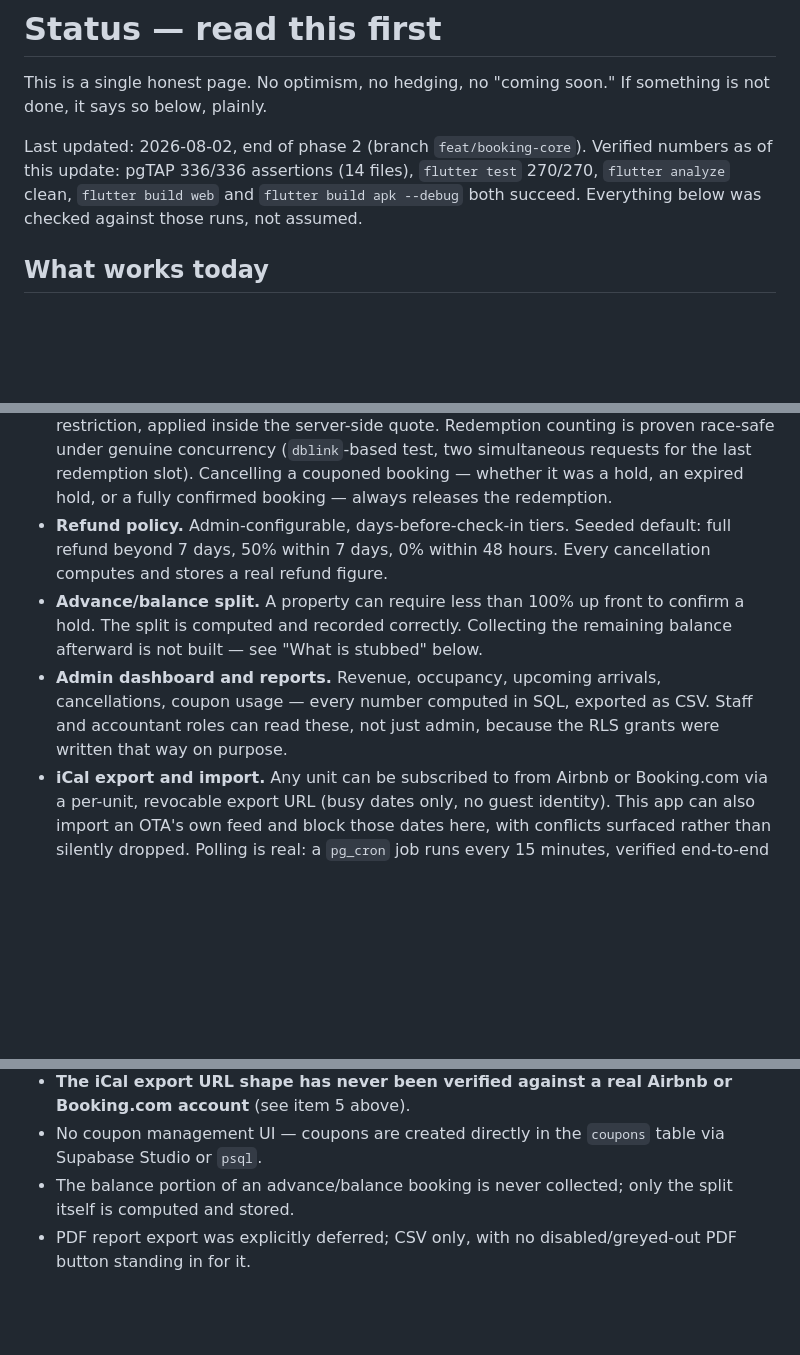
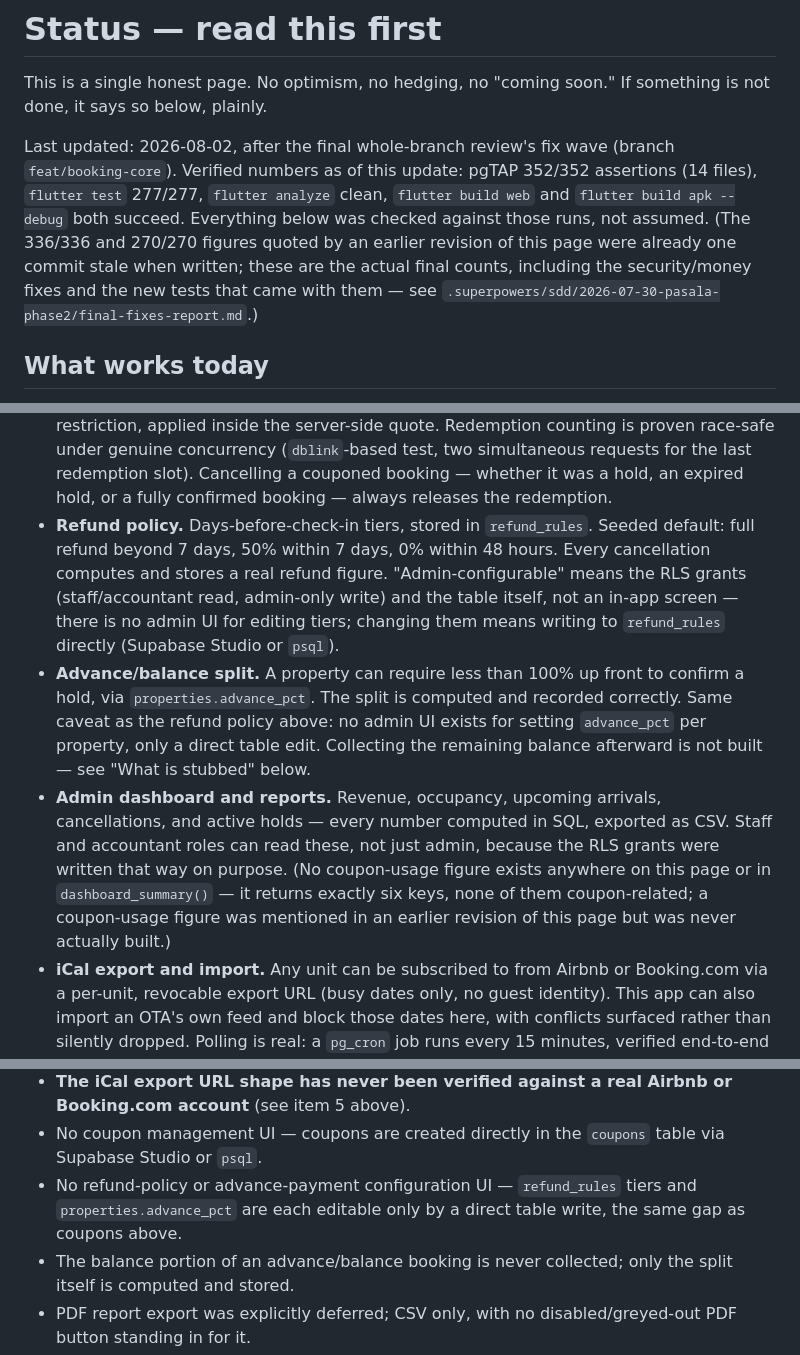
Before and after one commit to VSP-AI-AND-ROBOTICS/pasala-resorts, a Markdown page: docs/STATUS.md, 3 parts joined by grey strips. GitHub-like rendering; blank space fills up the shorter version.

Commit message:
docs: correct overstated claims in README and STATUS (I8)
Both files claimed a "coupon usage" figure on the admin dashboard that
was never built -- dashboard_summary() returns exactly six keys, none
coupon-related. Both also called the refund policy and advance_pct
"admin-configurable" without disclosing that means the data model and RLS
grants, not an in-app screen -- there is no UI for either, the same gap
already disclosed for coupons. The "Verified numbers" block in STATUS.md
was one commit stale (336/336 pgTAP, 270/270 flutter test); replaced with
the actual final counts from this fix wave (352/352, 277/277), and
re-verified flutter build web / flutter build apk --debug both still
succeed rather than carrying the old claim forward unchecked.

The "no screen that renders a raw server error string" claim, which the
review found false (I2), is left as-is: it is true again now that I2 is
fixed in this same fix wave.

```diff
--- a/docs/STATUS.md
+++ b/docs/STATUS.md
@@ -3,11 +3,15 @@
 This is a single honest page. No optimism, no hedging, no "coming soon." If
 something is not done, it says so below, plainly.
 
-Last updated: 2026-08-02, end of phase 2 (branch `feat/booking-core`).
-Verified numbers as of this update: pgTAP 336/336 assertions (14 files),
-`flutter test` 270/270, `flutter analyze` clean, `flutter build web` and
-`flutter build apk --debug` both succeed. Everything below was checked
-against those runs, not assumed.
+Last updated: 2026-08-02, after the final whole-branch review's fix wave
+(branch `feat/booking-core`). Verified numbers as of this update: pgTAP
+352/352 assertions (14 files), `flutter test` 277/277, `flutter analyze`
+clean, `flutter build web` and `flutter build apk --debug` both succeed.
+Everything below was checked against those runs, not assumed. (The 336/336
+and 270/270 figures quoted by an earlier revision of this page were already
+one commit stale when written; these are the actual final counts, including
+the security/money fixes and the new tests that came with them — see
+`.superpowers/sdd/2026-07-30-pasala-phase2/final-fixes-report.md`.)
 
 ## What works today
 
@@ -27,17 +31,27 @@ business logic, only a mocked payment and unsent notifications (see below).
   (`dblink`-based test, two simultaneous requests for the last redemption
   slot). Cancelling a couponed booking — whether it was a hold, an expired
   hold, or a fully confirmed booking — always releases the redemption.
-- **Refund policy.** Admin-configurable, days-before-check-in tiers. Seeded
-  default: full refund beyond 7 days, 50% within 7 days, 0% within 48
-  hours. Every cancellation computes and stores a real refund figure.
+- **Refund policy.** Days-before-check-in tiers, stored in `refund_rules`.
+  Seeded default: full refund beyond 7 days, 50% within 7 days, 0% within
+  48 hours. Every cancellation computes and stores a real refund figure.
+  "Admin-configurable" means the RLS grants (staff/accountant read,
+  admin-only write) and the table itself, not an in-app screen — there is
+  no admin UI for editing tiers; changing them means writing to
+  `refund_rules` directly (Supabase Studio or `psql`).
 - **Advance/balance split.** A property can require less than 100% up
-  front to confirm a hold. The split is computed and recorded correctly.
-  Collecting the remaining balance afterward is not built — see "What is
-  stubbed" below.
+  front to confirm a hold, via `properties.advance_pct`. The split is
+  computed and recorded correctly. Same caveat as the refund policy above:
+  no admin UI exists for setting `advance_pct` per property, only a direct
+  table edit. Collecting the remaining balance afterward is not built —
+  see "What is stubbed" below.
 - **Admin dashboard and reports.** Revenue, occupancy, upcoming arrivals,
-  cancellations, coupon usage — every number computed in SQL, exported as
-  CSV. Staff and accountant roles can read these, not just admin, because
-  the RLS grants were written that way on purpose.
+  cancellations, and active holds — every number computed in SQL, exported
+  as CSV. Staff and accountant roles can read these, not just admin,
+  because the RLS grants were written that way on purpose. (No coupon-usage
+  figure exists anywhere on this page or in `dashboard_summary()` — it
+  returns exactly six keys, none of them coupon-related; a coupon-usage
+  figure was mentioned in an earlier revision of this page but was never
+  actually built.)
 - **iCal export and import.** Any unit can be subscribed to from Airbnb or
   Booking.com via a per-unit, revocable export URL (busy dates only, no
   guest identity). This app can also import an OTA's own feed and block
@@ -149,6 +163,9 @@ Phase 2:
   Airbnb or Booking.com account** (see item 5 above).
 - No coupon management UI — coupons are created directly in the `coupons`
   table via Supabase Studio or `psql`.
+- No refund-policy or advance-payment configuration UI — `refund_rules`
+  tiers and `properties.advance_pct` are each editable only by a direct
+  table write, the same gap as coupons above.
 - The balance portion of an advance/balance booking is never collected;
   only the split itself is computed and stored.
 - PDF report export was explicitly deferred; CSV only, with no
```
Also changed, not shown: README.md (+21 -8 lines).
